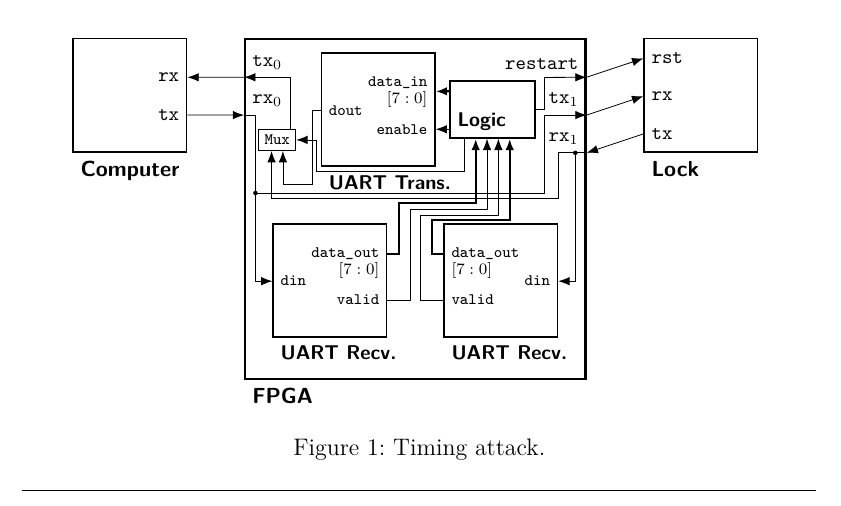
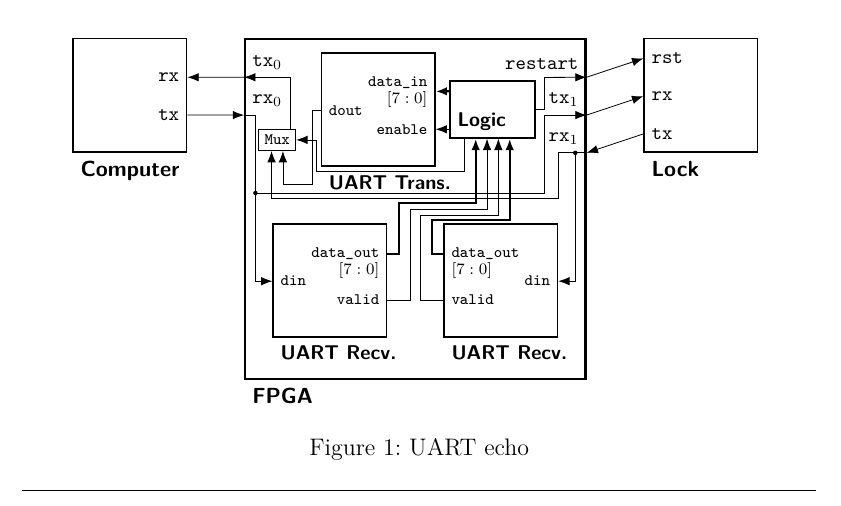
Before and after one commit to derboblan/labreport, a LaTeX document (labreport.tex, which reads assignments/assignment1.tex): part of page 3 of 13, cut so that both start at the same text. Compiled offline with pdfLaTeX.

```diff
--- a/assignments/assignment1.tex
+++ b/assignments/assignment1.tex
@@ -45,7 +45,7 @@
     \begin{center}
 %        \hrule\vspace{1em}
         \input{assignments/images/assignment5-schematic.tikz}
-        \caption{Timing attack.}
+        \caption{UART echo}
         \label{fig:as5-schematic}
         \vspace{1em}\hrule
     \end{center}
```
